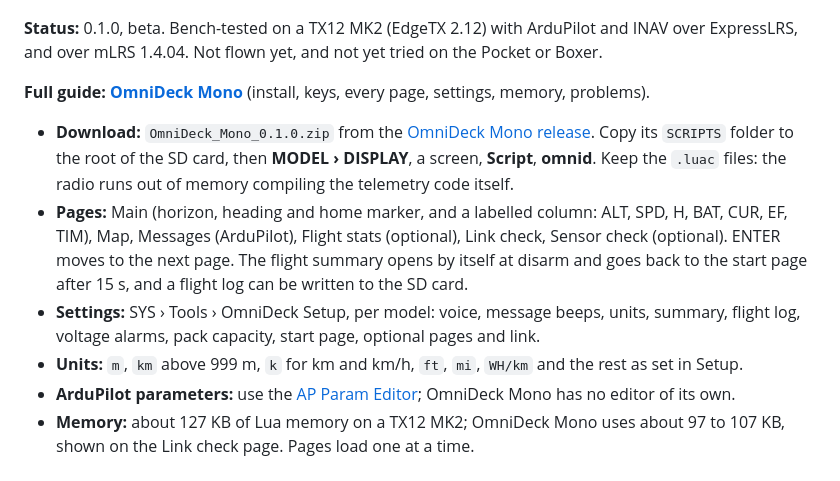
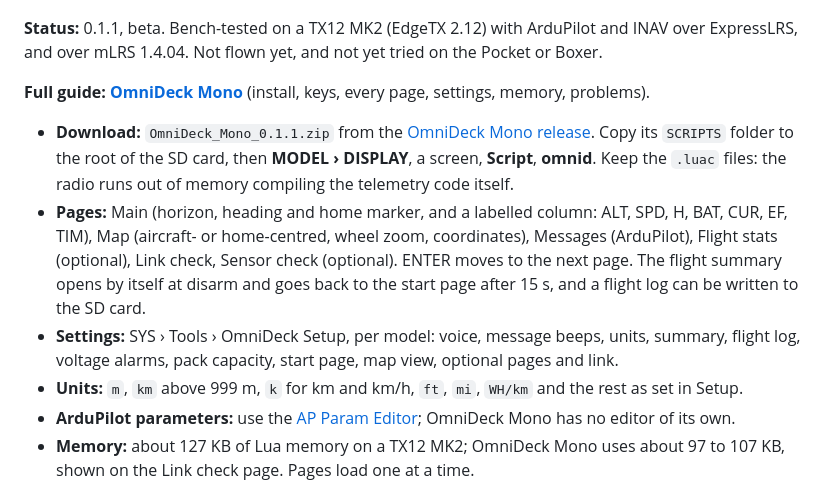
Before and after one commit to erwinquilloy/OmniDeck, a Markdown page: README.md, the part around the change. Rendered like a GitHub page.

```diff
--- a/README.md
+++ b/README.md
@@ -443,13 +443,13 @@ OmniDeck Mono is OmniDeck for EdgeTX radios with a 128 x 64 black-and-white scre
 
 ![OmniDeck Mono main page](docs/mono/img/main.png)
 
-**Status:** 0.1.0, beta. Bench-tested on a TX12 MK2 (EdgeTX 2.12) with ArduPilot and INAV over ExpressLRS, and over mLRS 1.4.04. Not flown yet, and not yet tried on the Pocket or Boxer.
+**Status:** 0.1.1, beta. Bench-tested on a TX12 MK2 (EdgeTX 2.12) with ArduPilot and INAV over ExpressLRS, and over mLRS 1.4.04. Not flown yet, and not yet tried on the Pocket or Boxer.
 
 **Full guide: [OmniDeck Mono](docs/mono/README.md)** (install, keys, every page, settings, memory, problems).
 
-- **Download:** `OmniDeck_Mono_0.1.0.zip` from the [OmniDeck Mono release](https://github.com/erwinquilloy/OmniDeck/releases/tag/mono-v0.1.0). Copy its `SCRIPTS` folder to the root of the SD card, then **MODEL › DISPLAY**, a screen, **Script**, **omnid**. Keep the `.luac` files: the radio runs out of memory compiling the telemetry code itself.
-- **Pages:** Main (horizon, heading and home marker, and a labelled column: ALT, SPD, H, BAT, CUR, EF, TIM), Map, Messages (ArduPilot), Flight stats (optional), Link check, Sensor check (optional). ENTER moves to the next page. The flight summary opens by itself at disarm and goes back to the start page after 15 s, and a flight log can be written to the SD card.
-- **Settings:** SYS › Tools › OmniDeck Setup, per model: voice, message beeps, units, summary, flight log, voltage alarms, pack capacity, start page, optional pages and link.
+- **Download:** `OmniDeck_Mono_0.1.1.zip` from the [OmniDeck Mono release](https://github.com/erwinquilloy/OmniDeck/releases/tag/mono-v0.1.1). Copy its `SCRIPTS` folder to the root of the SD card, then **MODEL › DISPLAY**, a screen, **Script**, **omnid**. Keep the `.luac` files: the radio runs out of memory compiling the telemetry code itself.
+- **Pages:** Main (horizon, heading and home marker, and a labelled column: ALT, SPD, H, BAT, CUR, EF, TIM), Map (aircraft- or home-centred, wheel zoom, coordinates), Messages (ArduPilot), Flight stats (optional), Link check, Sensor check (optional). ENTER moves to the next page. The flight summary opens by itself at disarm and goes back to the start page after 15 s, and a flight log can be written to the SD card.
+- **Settings:** SYS › Tools › OmniDeck Setup, per model: voice, message beeps, units, summary, flight log, voltage alarms, pack capacity, start page, map view, optional pages and link.
 - **Units:** `m`, `km` above 999 m, `k` for km and km/h, `ft`, `mi`, `WH/km` and the rest as set in Setup.
 - **ArduPilot parameters:** use the [AP Param Editor](https://github.com/erwinquilloy/ap-param-editor); OmniDeck Mono has no editor of its own.
 - **Memory:** about 127 KB of Lua memory on a TX12 MK2; OmniDeck Mono uses about 97 to 107 KB, shown on the Link check page. Pages load one at a time.
```
Also changed, not shown: docs/mono/README.md (+20 -4 lines), docs/mono/img/link.png, docs/mono/img/map.png, docs/mono/img/map_home.png (added).
